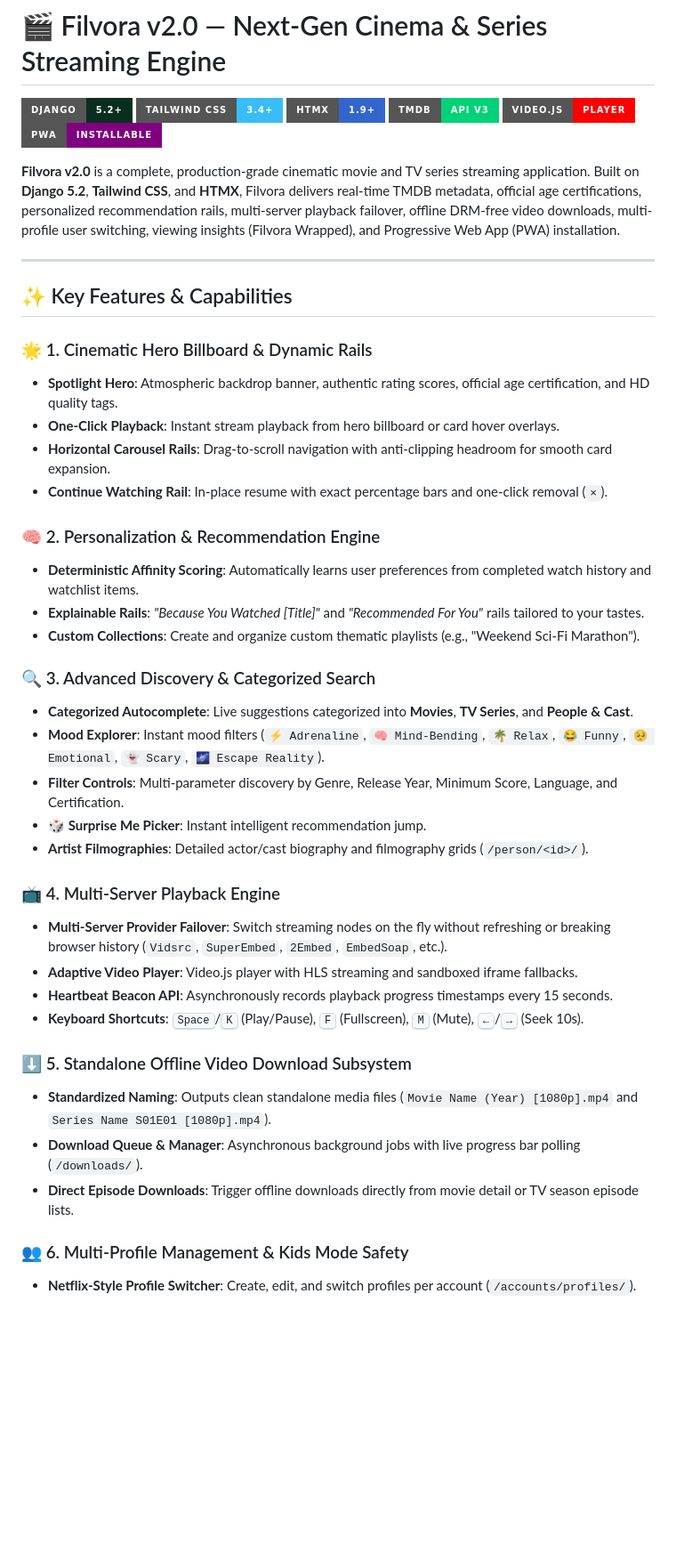
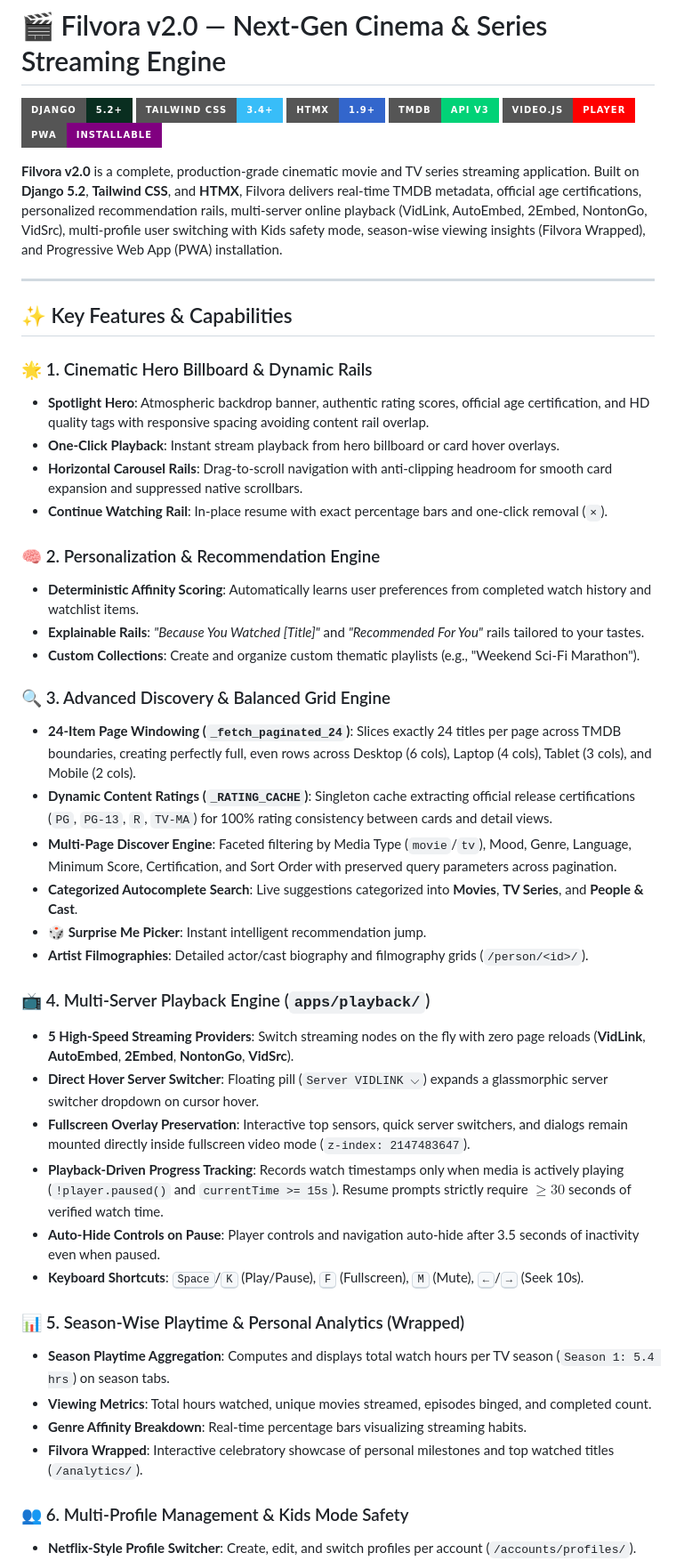
Before and after one commit to omtiwari17/Filvora, a Markdown page: README.md, the part around one of its changes. Shown at 89% size. Rendered like a GitHub page; badges without logos; blank space fills up the shorter version.

Commit message:
docs: update README.md with accurate test counts, multi-server playback details, and standby download status

```diff
--- a/README.md
+++ b/README.md
@@ -7,16 +7,16 @@
 [![Video.js](https://img.shields.io/badge/Video.js-Player-ff0000?style=for-the-badge&logo=video.js&logoColor=white)](https://videojs.com/)
 [![PWA Ready](https://img.shields.io/badge/PWA-Installable-purple?style=for-the-badge&logo=pwa&logoColor=white)](https://web.dev/progressive-web-apps/)
 
-**Filvora v2.0** is a complete, production-grade cinematic movie and TV series streaming application. Built on **Django 5.2**, **Tailwind CSS**, and **HTMX**, Filvora delivers real-time TMDB metadata, official age certifications, personalized recommendation rails, multi-server playback failover, offline DRM-free video downloads, multi-profile user switching, viewing insights (Filvora Wrapped), and Progressive Web App (PWA) installation.
+**Filvora v2.0** is a complete, production-grade cinematic movie and TV series streaming application. Built on **Django 5.2**, **Tailwind CSS**, and **HTMX**, Filvora delivers real-time TMDB metadata, official age certifications, personalized recommendation rails, multi-server online playback (VidLink, AutoEmbed, 2Embed, NontonGo, VidSrc), multi-profile user switching with Kids safety mode, season-wise viewing insights (Filvora Wrapped), and Progressive Web App (PWA) installation.
 
 ---
 
 ## ✨ Key Features & Capabilities
 
 ### 🌟 1. Cinematic Hero Billboard & Dynamic Rails
-- **Spotlight Hero**: Atmospheric backdrop banner, authentic rating scores, official age certification, and HD quality tags.
+- **Spotlight Hero**: Atmospheric backdrop banner, authentic rating scores, official age certification, and HD quality tags with responsive spacing avoiding content rail overlap.
 - **One-Click Playback**: Instant stream playback from hero billboard or card hover overlays.
-- **Horizontal Carousel Rails**: Drag-to-scroll navigation with anti-clipping headroom for smooth card expansion.
+- **Horizontal Carousel Rails**: Drag-to-scroll navigation with anti-clipping headroom for smooth card expansion and suppressed native scrollbars.
 - **Continue Watching Rail**: In-place resume with exact percentage bars and one-click removal (`×`).
 
 ### 🧠 2. Personalization & Recommendation Engine
@@ -24,23 +24,27 @@
 - **Explainable Rails**: *"Because You Watched [Title]"* and *"Recommended For You"* rails tailored to your tastes.
 - **Custom Collections**: Create and organize custom thematic playlists (e.g., "Weekend Sci-Fi Marathon").
 
-### 🔍 3. Advanced Discovery & Categorized Search
-- **Categorized Autocomplete**: Live suggestions categorized into **Movies**, **TV Series**, and **People & Cast**.
-- **Mood Explorer**: Instant mood filters (`⚡ Adrenaline`, `🧠 Mind-Bending`, `🌴 Relax`, `😂 Funny`, `🥺 Emotional`, `👻 Scary`, `🌌 Escape Reality`).
-- **Filter Controls**: Multi-parameter discovery by Genre, Release Year, Minimum Score, Language, and Certification.
+### 🔍 3. Advanced Discovery & Balanced Grid Engine
+- **24-Item Page Windowing (`_fetch_paginated_24`)**: Slices exactly 24 titles per page across TMDB boundaries, creating perfectly full, even rows across Desktop (6 cols), Laptop (4 cols), Tablet (3 cols), and Mobile (2 cols).
+- **Dynamic Content Ratings (`_RATING_CACHE`)**: Singleton cache extracting official release certifications (`PG`, `PG-13`, `R`, `TV-MA`) for 100% rating consistency between cards and detail views.
+- **Multi-Page Discover Engine**: Faceted filtering by Media Type (`movie`/`tv`), Mood, Genre, Language, Minimum Score, Certification, and Sort Order with preserved query parameters across pagination.
+- **Categorized Autocomplete Search**: Live suggestions categorized into **Movies**, **TV Series**, and **People & Cast**.
 - **🎲 Surprise Me Picker**: Instant intelligent recommendation jump.
 - **Artist Filmographies**: Detailed actor/cast biography and filmography grids (`/person/<id>/`).
 
-### 📺 4. Multi-Server Playback Engine
-- **Multi-Server Provider Failover**: Switch streaming nodes on the fly without refreshing or breaking browser history (`Vidsrc`, `SuperEmbed`, `2Embed`, `EmbedSoap`, etc.).
-- **Adaptive Video Player**: Video.js player with HLS streaming and sandboxed iframe fallbacks.
-- **Heartbeat Beacon API**: Asynchronously records playback progress timestamps every 15 seconds.
+### 📺 4. Multi-Server Playback Engine (`apps/playback/`)
+- **5 High-Speed Streaming Providers**: Switch streaming nodes on the fly with zero page reloads (**VidLink**, **AutoEmbed**, **2Embed**, **NontonGo**, **VidSrc**).
+- **Direct Hover Server Switcher**: Floating pill (`Server VIDLINK ⌵`) expands a glassmorphic server switcher dropdown on cursor hover.
+- **Fullscreen Overlay Preservation**: Interactive top sensors, quick server switchers, and dialogs remain mounted directly inside fullscreen video mode (`z-index: 2147483647`).
+- **Playback-Driven Progress Tracking**: Records watch timestamps only when media is actively playing (`!player.paused()` and `currentTime >= 15s`). Resume prompts strictly require $\ge 30$ seconds of verified watch time.
+- **Auto-Hide Controls on Pause**: Player controls and navigation auto-hide after 3.5 seconds of inactivity even when paused.
 - **Keyboard Shortcuts**: <kbd>Space</kbd>/<kbd>K</kbd> (Play/Pause), <kbd>F</kbd> (Fullscreen), <kbd>M</kbd> (Mute), <kbd>←</kbd>/<kbd>→</kbd> (Seek 10s).
 
-### ⬇️ 5. Standalone Offline Video Download Subsystem
-- **Standardized Naming**: Outputs clean standalone media files (`Movie Name (Year) [1080p].mp4` and `Series Name S01E01 [1080p].mp4`).
-- **Download Queue & Manager**: Asynchronous background jobs with live progress bar polling (`/downloads/`).
-- **Direct Episode Downloads**: Trigger offline downloads directly from movie detail or TV season episode lists.
+### 📊 5. Season-Wise Playtime & Personal Analytics (Wrapped)
+- **Season Playtime Aggregation**: Computes and displays total watch hours per TV season (`Season 1: 5.4 hrs`) on season tabs.
+- **Viewing Metrics**: Total hours watched, unique movies streamed, episodes binged, and completed count.
+- **Genre Affinity Breakdown**: Real-time percentage bars visualizing streaming habits.
+- **Filvora Wrapped**: Interactive celebratory showcase of personal milestones and top watched titles (`/analytics/`).
 
 ### 👥 6. Multi-Profile Management & Kids Mode Safety
 - **Netflix-Style Profile Switcher**: Create, edit, and switch profiles per account (`/accounts/profiles/`).
```
Also changed, not shown: other parts of README.md (+22 -23 lines).
